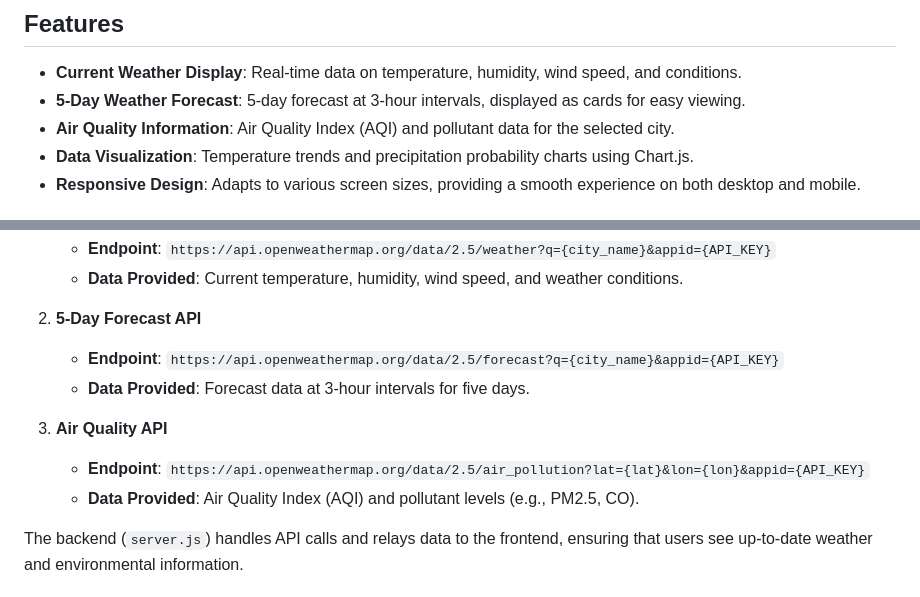
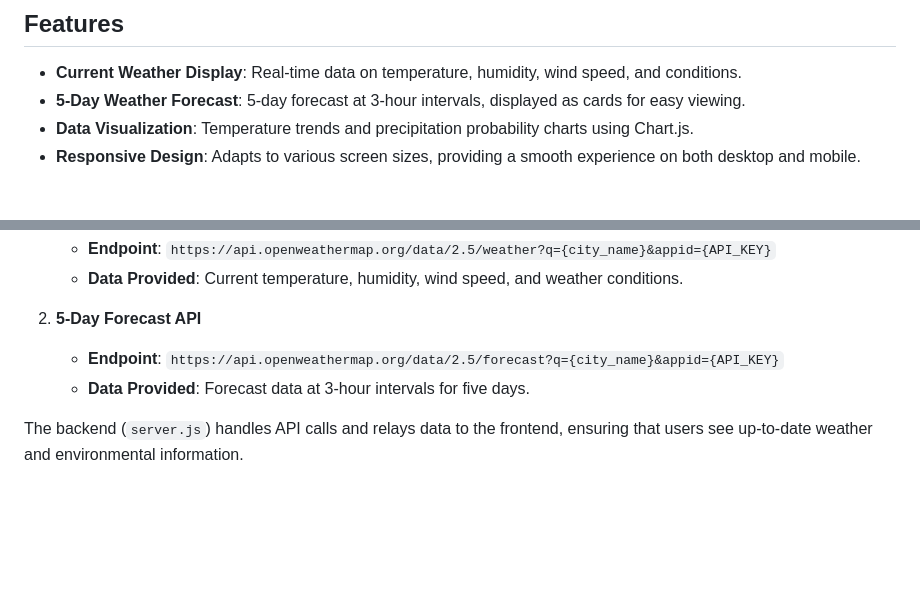
Before and after one commit to jarrydviljoen/Weather_Dashboard, a Markdown page: README.md, 2 parts joined by grey strips. Drawn GitHub-style; blank space fills up the shorter version.

```diff
--- a/README.md
+++ b/README.md
@@ -35,7 +35,6 @@ The Weather Dashboard is a full-stack web application that provides real-time we
 
 - **Current Weather Display**: Real-time data on temperature, humidity, wind speed, and conditions.
 - **5-Day Weather Forecast**: 5-day forecast at 3-hour intervals, displayed as cards for easy viewing.
-- **Air Quality Information**: Air Quality Index (AQI) and pollutant data for the selected city.
 - **Data Visualization**: Temperature trends and precipitation probability charts using Chart.js.
 - **Responsive Design**: Adapts to various screen sizes, providing a smooth experience on both desktop and mobile.
 
@@ -59,9 +58,6 @@ The Weather Dashboard integrates with the OpenWeatherMap API for weather and air
    - **Endpoint**: `https://api.openweathermap.org/data/2.5/forecast?q={city_name}&appid={API_KEY}`
    - **Data Provided**: Forecast data at 3-hour intervals for five days.
 
-3. **Air Quality API**
-   - **Endpoint**: `https://api.openweathermap.org/data/2.5/air_pollution?lat={lat}&lon={lon}&appid={API_KEY}`
-   - **Data Provided**: Air Quality Index (AQI) and pollutant levels (e.g., PM2.5, CO).
 
 The backend (`server.js`) handles API calls and relays data to the frontend, ensuring that users see up-to-date weather and environmental information.
 
```
